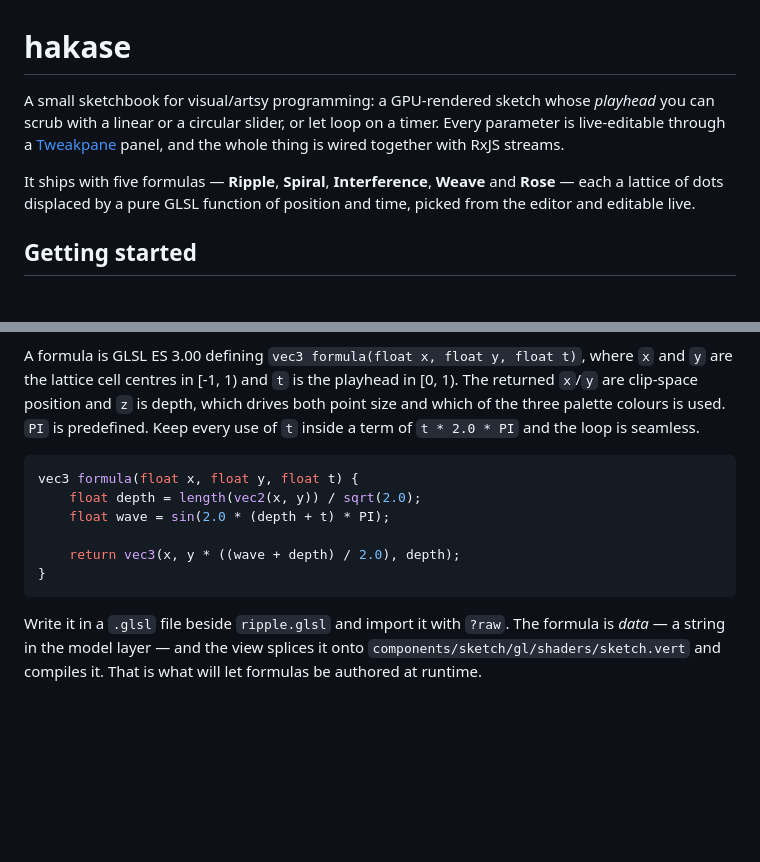
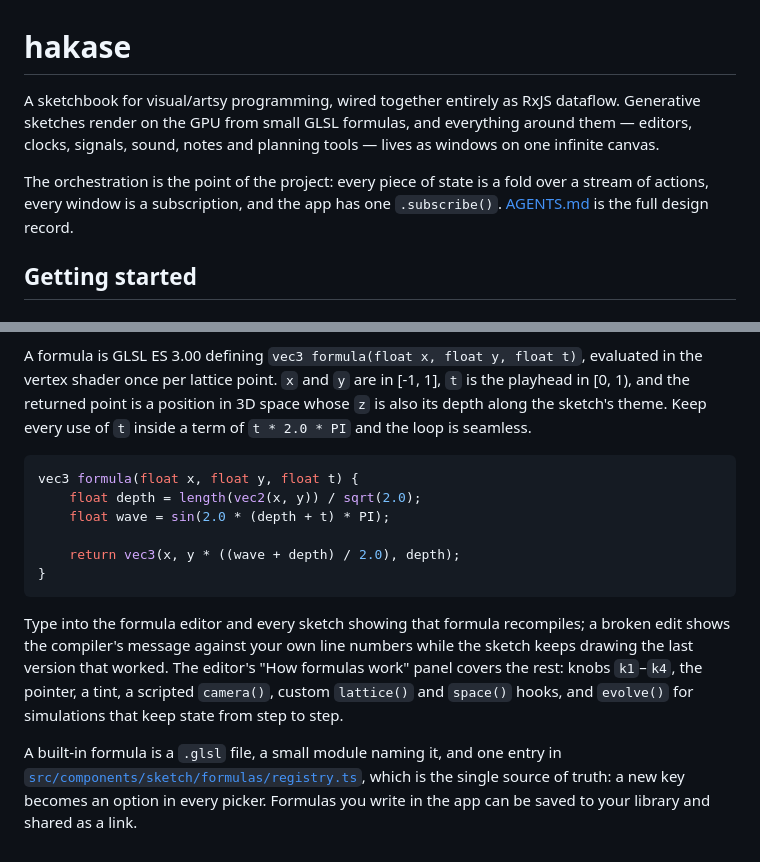
Before and after one commit to yunuseon/hakase, a Markdown page: README.md, 2 parts joined by grey strips. Rendered like a GitHub page; blank space fills up the shorter version.

````diff
--- a/README.md
+++ b/README.md
@@ -1,13 +1,13 @@
 # hakase
 
-A small sketchbook for visual/artsy programming: a GPU-rendered sketch whose _playhead_
-you can scrub with a linear or a circular slider, or let loop on a timer. Every
-parameter is live-editable through a [Tweakpane](https://tweakpane.github.io/docs/)
-panel, and the whole thing is wired together with RxJS streams.
+A sketchbook for visual/artsy programming, wired together entirely as RxJS
+dataflow. Generative sketches render on the GPU from small GLSL formulas, and
+everything around them — editors, clocks, signals, sound, notes and planning
+tools — lives as windows on one infinite canvas.
 
-It ships with five formulas — **Ripple**, **Spiral**, **Interference**, **Weave**
-and **Rose** — each a lattice of dots displaced by a pure GLSL function of
-position and time, picked from the editor and editable live.
+The orchestration is the point of the project: every piece of state is a fold
+over a stream of actions, every window is a subscription, and the app has one
+`.subscribe()`. [AGENTS.md](AGENTS.md) is the full design record.
 
 ## Getting started
 
@@ -141,9 +105,8 @@ a shader the sketch can compile. Nothing else needs touching.
 A formula is GLSL ES 3.00 defining `vec3 formula(float x, float y, float t)`,
-where `x` and `y` are the lattice cell centres in [-1, 1) and `t` is the playhead
-in [0, 1). The returned `x`/`y` are clip-space position and `z` is depth, which
-drives both point size and which of the three palette colours is used. `PI` is
-predefined. Keep every use of `t` inside a term of `t * 2.0 * PI` and the loop is
-seamless.
+evaluated in the vertex shader once per lattice point. `x` and `y` are in
+[-1, 1], `t` is the playhead in [0, 1), and the returned point is a position in
+3D space whose `z` is also its depth along the sketch's theme. Keep every use of
+`t` inside a term of `t * 2.0 * PI` and the loop is seamless.
 
 ```glsl
 vec3 formula(float x, float y, float t) {
@@ -154,7 +117,14 @@ vec3 formula(float x, float y, float t) {
 }
 ```
 
-Write it in a `.glsl` file beside `ripple.glsl` and import it with `?raw`. The
-formula is _data_ — a string in the model layer — and the view splices it onto
-`components/sketch/gl/shaders/sketch.vert` and compiles it. That is what will let formulas be
-authored at runtime.
+Type into the formula editor and every sketch showing that formula recompiles; a
+broken edit shows the compiler's message against your own line numbers while the
+sketch keeps drawing the last version that worked. The editor's "How formulas
+work" panel covers the rest: knobs `k1`–`k4`, the pointer, a tint, a scripted
+`camera()`, custom `lattice()` and `space()` hooks, and `evolve()` for
+simulations that keep state from step to step.
+
+A built-in formula is a `.glsl` file, a small module naming it, and one entry in
+[`src/components/sketch/formulas/registry.ts`](src/components/sketch/formulas/registry.ts),
+which is the single source of truth: a new key becomes an option in every picker.
+Formulas you write in the app can be saved to your library and shared as a link.
````
Also changed, not shown: other parts of README.md (+39 -75 lines), AGENTS.md (+5 -5 lines), STORES-PLAN.md (deleted, +0 -68 lines).
